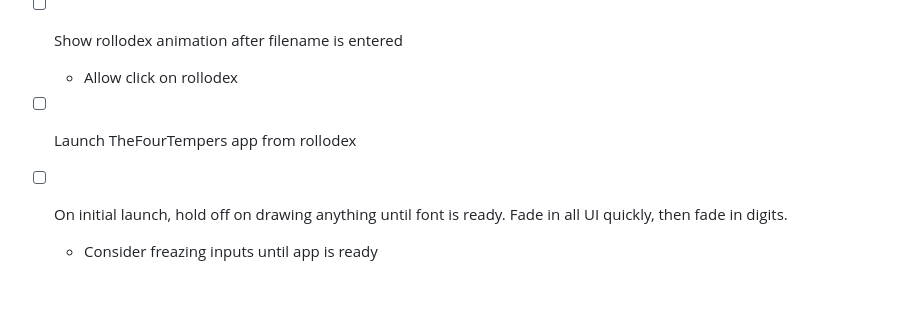
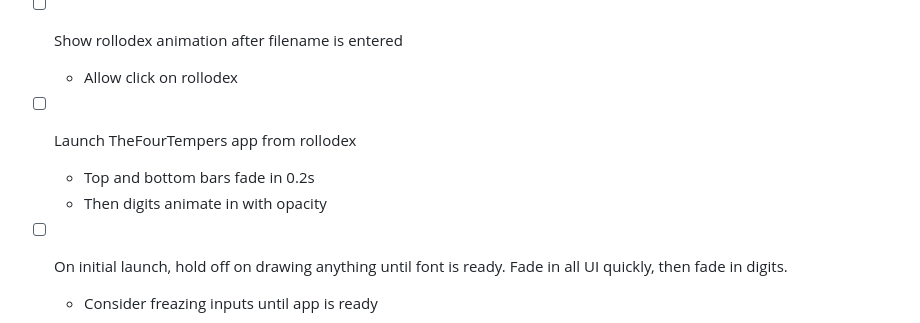
Before and after one commit to strawstack/TheFourTempers, a Markdown page: README.md, the part around the change. GitHub-like rendering; blank space fills up the shorter version.

Commit message:
Detailed two animations, update readme

```diff
--- a/README.md
+++ b/README.md
@@ -10,6 +10,8 @@
 - [ ] Show rollodex animation after filename is entered
     - Allow click on rollodex
 - [ ] Launch TheFourTempers app from rollodex
+    - Top and bottom bars fade in 0.2s
+    - Then digits animate in with opacity
 - [ ] On initial launch, hold off on drawing anything until font is ready. Fade in all UI quickly, then fade in digits.
     - Consider freazing inputs until app is ready
 - [ ] Have numbers flash (any flourecent color) if they are special, are about to move, and above a certian size.
```
Also changed, not shown: logoAnimation/README.md (added, +41 -0 lines), rollodexAnimation/README.md (added, +21 -0 lines).
